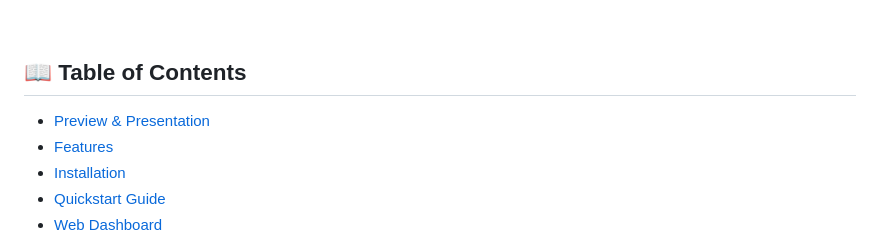
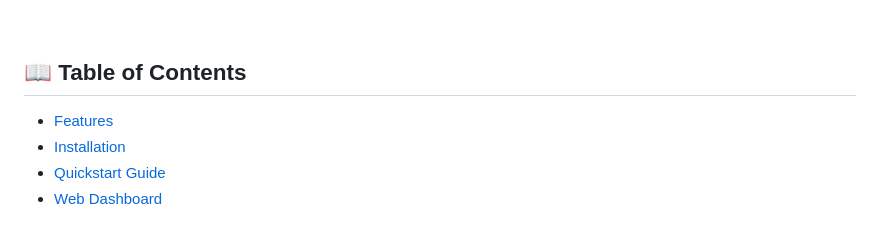
Before and after one commit to bosekarmegam/stepcast, a Markdown page: README.md, the part around the change. GitHub-like rendering.

```diff
--- a/README.md
+++ b/README.md
@@ -25,7 +25,7 @@
 <br/>
 
 ## 📖 Table of Contents
-- [Preview & Presentation](#-preview--presentation)
+
 - [Features](#-features)
 - [Installation](#-installation)
 - [Quickstart Guide](#-quickstart-guide)
```
